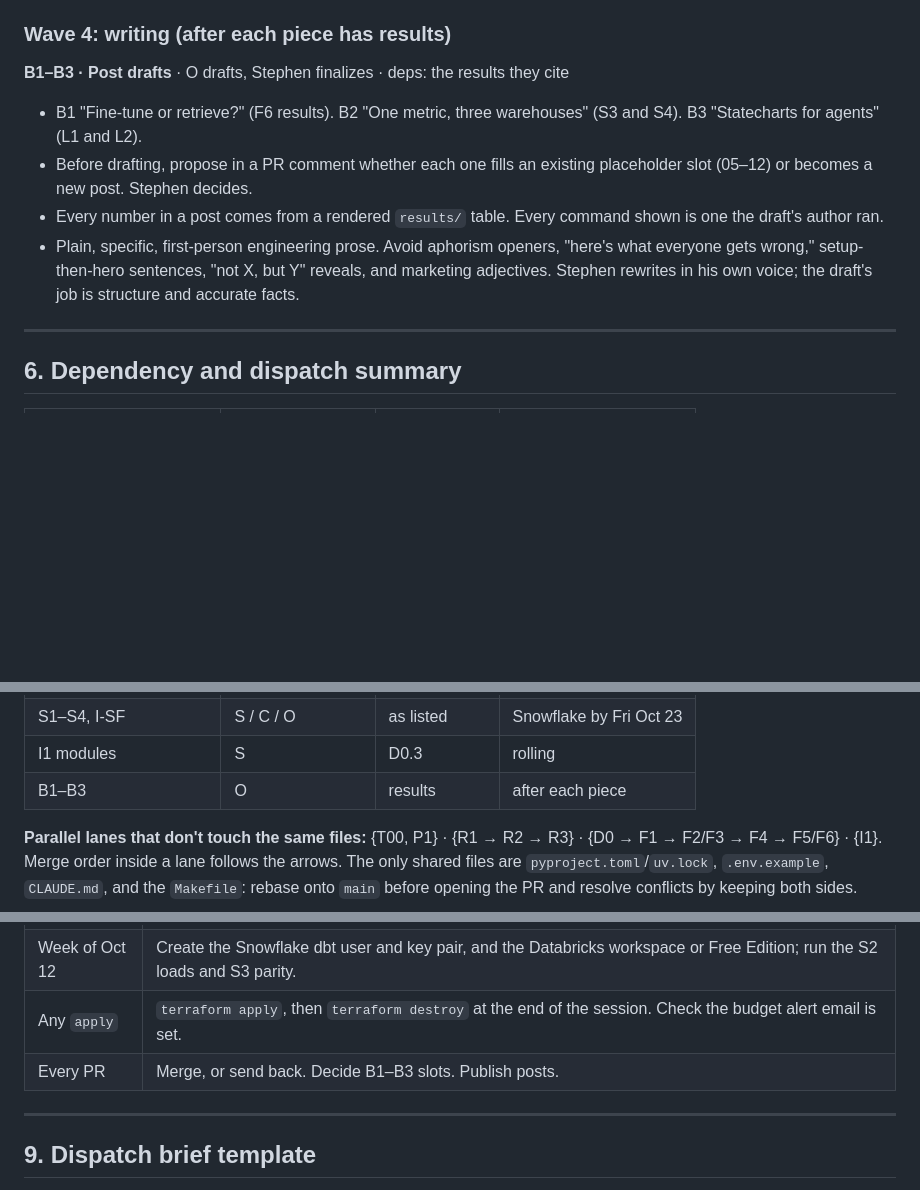
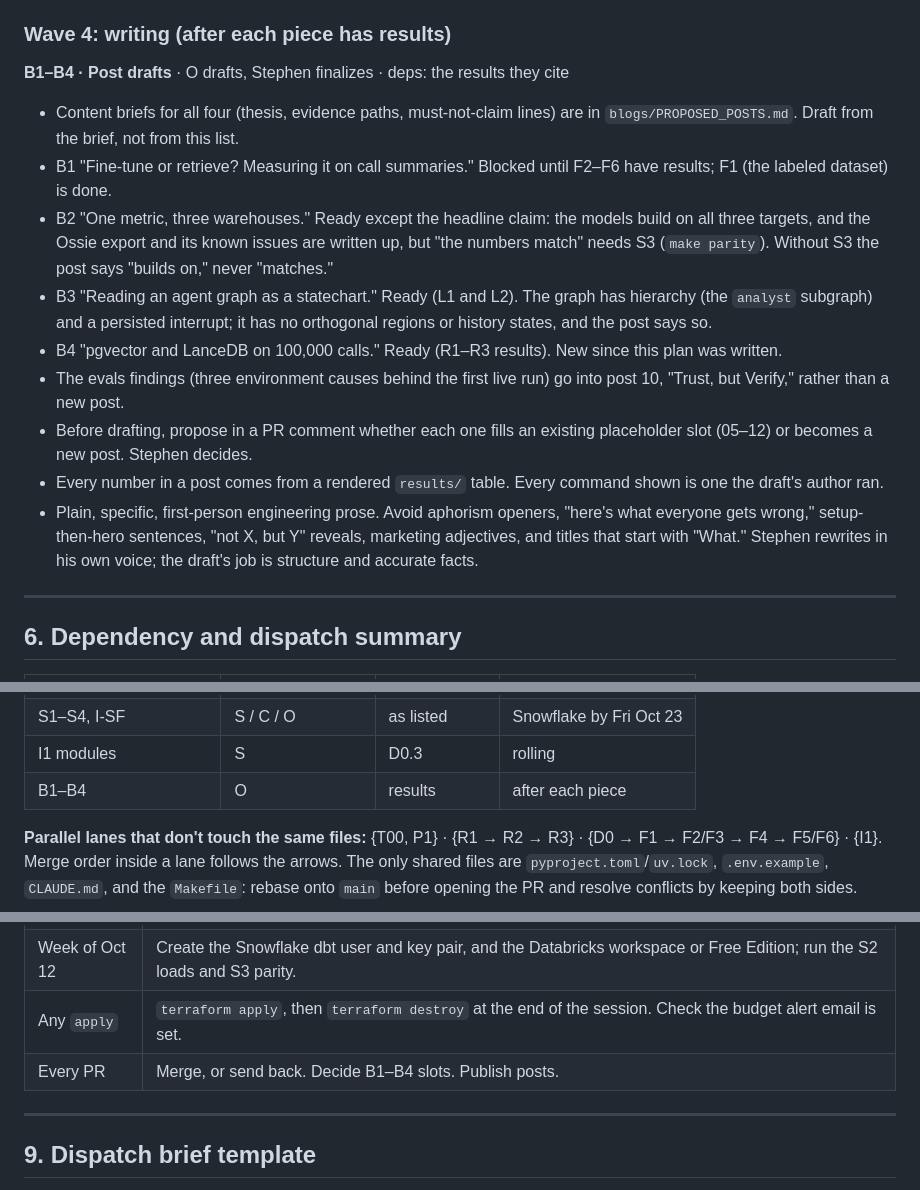
Before and after one commit to HendoCode/contact-center-ai, a Markdown page: docs/AGENT_HANDOFF.md, 3 parts joined by grey strips. GitHub-like rendering; blank space fills up the shorter version.

```diff
--- a/docs/AGENT_HANDOFF.md
+++ b/docs/AGENT_HANDOFF.md
@@ -253,11 +253,16 @@ Follows `docs/design/infra.md`.
 
 ### Wave 4: writing (after each piece has results)
 
-**B1–B3 · Post drafts** · O drafts, Stephen finalizes · deps: the results they cite
-- B1 "Fine-tune or retrieve?" (F6 results). B2 "One metric, three warehouses" (S3 and S4). B3 "Statecharts for agents" (L1 and L2).
+**B1–B4 · Post drafts** · O drafts, Stephen finalizes · deps: the results they cite
+- Content briefs for all four (thesis, evidence paths, must-not-claim lines) are in `blogs/PROPOSED_POSTS.md`. Draft from the brief, not from this list.
+- B1 "Fine-tune or retrieve? Measuring it on call summaries." Blocked until F2–F6 have results; F1 (the labeled dataset) is done.
+- B2 "One metric, three warehouses." Ready except the headline claim: the models build on all three targets, and the Ossie export and its known issues are written up, but "the numbers match" needs S3 (`make parity`). Without S3 the post says "builds on," never "matches."
+- B3 "Reading an agent graph as a statechart." Ready (L1 and L2). The graph has hierarchy (the `analyst` subgraph) and a persisted interrupt; it has no orthogonal regions or history states, and the post says so.
+- B4 "pgvector and LanceDB on 100,000 calls." Ready (R1–R3 results). New since this plan was written.
+- The evals findings (three environment causes behind the first live run) go into post 10, "Trust, but Verify," rather than a new post.
 - Before drafting, propose in a PR comment whether each one fills an existing placeholder slot (05–12) or becomes a new post. Stephen decides.
 - Every number in a post comes from a rendered `results/` table. Every command shown is one the draft's author ran.
-- Plain, specific, first-person engineering prose. Avoid aphorism openers, "here's what everyone gets wrong," setup-then-hero sentences, "not X, but Y" reveals, and marketing adjectives. Stephen rewrites in his own voice; the draft's job is structure and accurate facts.
+- Plain, specific, first-person engineering prose. Avoid aphorism openers, "here's what everyone gets wrong," setup-then-hero sentences, "not X, but Y" reveals, marketing adjectives, and titles that start with "What." Stephen rewrites in his own voice; the draft's job is structure and accurate facts.
 
 ---
 
@@ -282,7 +287,7 @@ Follows `docs/design/infra.md`.
 | L3 Compose/demo | C | L1, R1 | Fri Oct 9 |
 | S1–S4, I-SF | S / C / O | as listed | Snowflake by Fri Oct 23 |
 | I1 modules | S | D0.3 | rolling |
-| B1–B3 | O | results | after each piece |
+| B1–B4 | O | results | after each piece |
 
 **Parallel lanes that don't touch the same files:** {T00, P1} · {R1 → R2 → R3} · {D0 → F1 → F2/F3 → F4 → F5/F6} · {I1}. Merge order inside a lane follows the arrows. The only shared files are `pyproject.toml`/`uv.lock`, `.env.example`, `CLAUDE.md`, and the `Makefile`: rebase onto `main` before opening the PR and resolve conflicts by keeping both sides.
 
@@ -325,7 +330,7 @@ Follows `docs/design/infra.md`.
 | Mon–Tue | Run `make bench` on his machine for the canonical retrieval numbers. |
 | Week of Oct 12 | Create the Snowflake dbt user and key pair, and the Databricks workspace or Free Edition; run the S2 loads and S3 parity. |
 | Any `apply` | `terraform apply`, then `terraform destroy` at the end of the session. Check the budget alert email is set. |
-| Every PR | Merge, or send back. Decide B1–B3 slots. Publish posts. |
+| Every PR | Merge, or send back. Decide B1–B4 slots. Publish posts. |
 
 ---
 
```
Also changed, not shown: blogs/PROPOSED_POSTS.md (added, +65 -0 lines).
